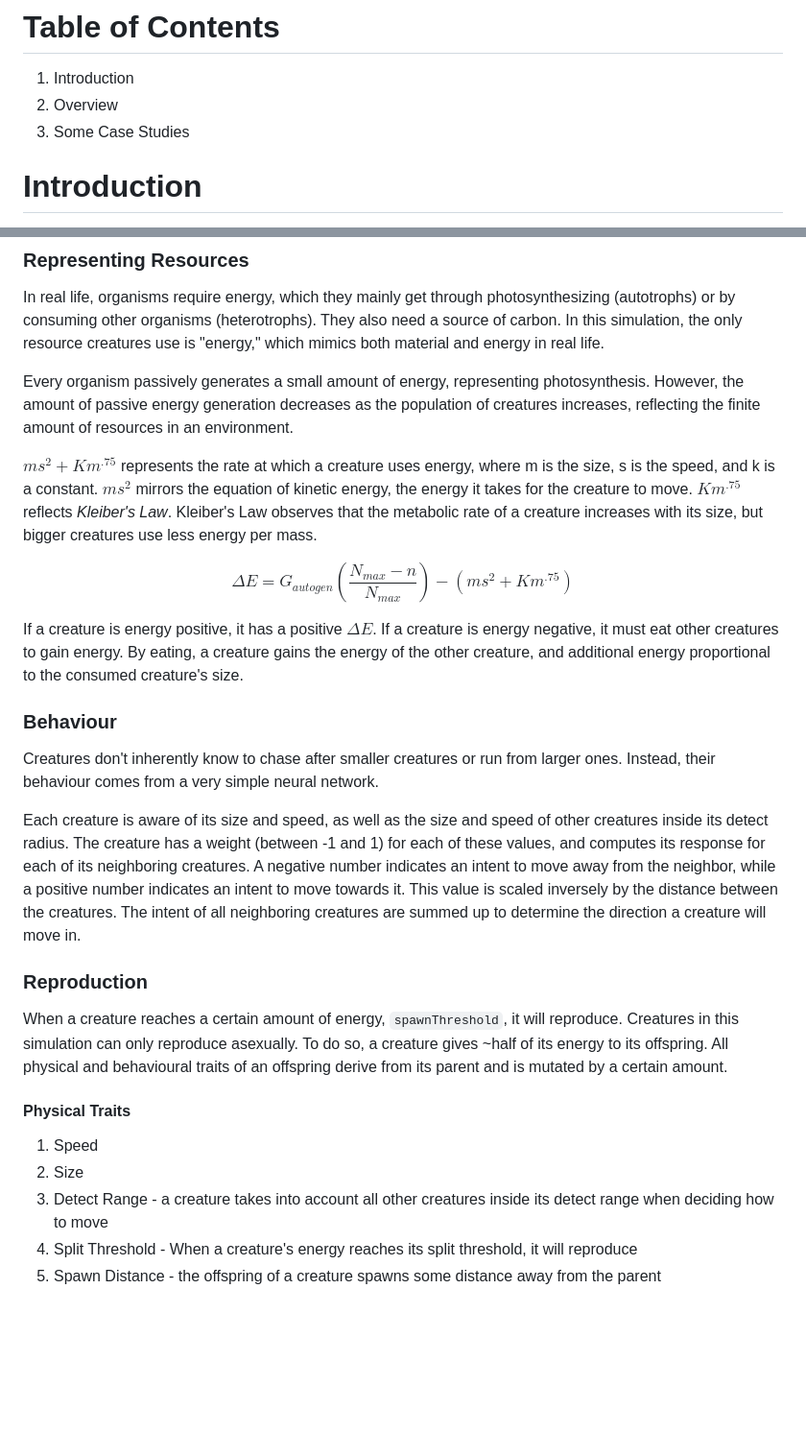
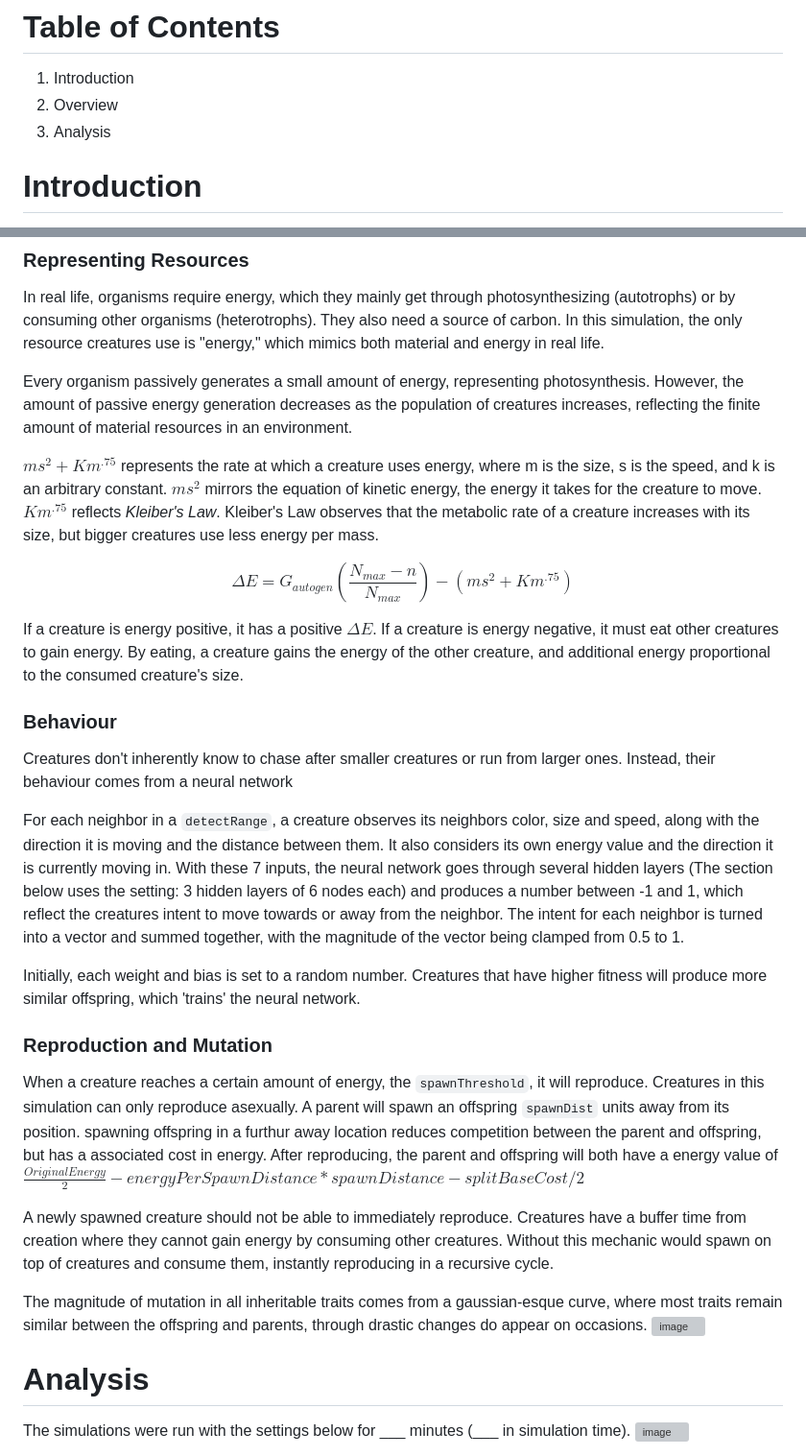
Before and after one commit to HwijungK/NaturalSelectionSim, a Markdown page: README.md, 2 parts joined by grey strips. Shown at 96% size. Drawn GitHub-style; blank space fills up the shorter version; grey boxes are pictures that could not be loaded.

Commit message:
Revise README for clarity and structure
Updated the README to improve clarity and organization, including changes to sections on behavior, reproduction, and analysis.

```diff
--- a/README.md
+++ b/README.md
@@ -7,7 +7,7 @@ Simulating natural selection and speciation
 # Table of Contents
 1. Introduction
 2. Overview
-3. Some Case Studies
+3. Analysis
 
 # Introduction
 
@@ -24,9 +24,9 @@ A creature has a set size and speed. When a creature is a certain amount larger
 ### Representing Resources
 In real life, organisms require energy, which they mainly get through photosynthesizing (autotrophs) or by consuming other organisms (heterotrophs). They also need a source of carbon. In this simulation, the only resource creatures use is "energy," which mimics both material and energy in real life.
 
-Every organism passively generates a small amount of energy, representing photosynthesis. However, the amount of passive energy generation decreases as the population of creatures increases, reflecting the finite amount of resources in an environment.
+Every organism passively generates a small amount of energy, representing photosynthesis. However, the amount of passive energy generation decreases as the population of creatures increases, reflecting the finite amount of material resources in an environment.
 
-$ms^2+Km^.75$ represents the rate at which a creature uses energy, where m is the size, s is the speed, and k is a constant. $ms^2$ mirrors the equation of kinetic energy, the energy it takes for the creature to move. $Km^.75$ reflects _Kleiber's Law_. Kleiber's Law observes that the metabolic rate of a creature increases with its size, but bigger creatures use less energy per mass.
+$ms^2+Km^.75$ represents the rate at which a creature uses energy, where m is the size, s is the speed, and k is an arbitrary constant. $ms^2$ mirrors the equation of kinetic energy, the energy it takes for the creature to move. $Km^.75$ reflects _Kleiber's Law_. Kleiber's Law observes that the metabolic rate of a creature increases with its size, but bigger creatures use less energy per mass.
 
 $$\Delta E = G_{autogen} (\frac {N_{max}-n}{N_{max}}) - (ms^2+Km^.75)$$
 
@@ -34,17 +34,25 @@ If a creature is energy positive, it has a positive $\Delta E$. If a creature is
 
 ### Behaviour
 
-Creatures don't inherently know to chase after smaller creatures or run from larger ones. Instead, their behaviour comes from a very simple neural network.
+Creatures don't inherently know to chase after smaller creatures or run from larger ones. Instead, their behaviour comes from a neural network
 
-Each creature is aware of its size and speed, as well as the size and speed of other creatures inside its detect radius. The creature has a weight (between -1 and 1) for each of these values, and computes its response for each of its neighboring creatures. A negative number indicates an intent to move away from the neighbor, while a positive number indicates an intent to move towards it. This value is scaled inversely by the distance between the creatures. The intent of all neighboring creatures are summed up to determine the direction a creature will move in.
+For each neighbor in a `detectRange`, a creature observes its neighbors color, size and speed, along with the direction it is moving and the distance between them. It also considers its own energy value and the direction it is currently moving in. With these 7 inputs, the neural network goes through several hidden layers (The section below uses the setting: 3 hidden layers of 6 nodes each) and produces a number between -1 and 1, which reflect the creatures intent to move towards or away from the neighbor. The intent for each neighbor is turned into a vector and summed together, with the magnitude of the vector being clamped from 0.5 to 1.
 
-### Reproduction
+Initially, each weight and bias is set to a random number. Creatures that have higher fitness will produce more similar offspring, which 'trains' the neural network.
 
-When a creature reaches a certain amount of energy, `spawnThreshold`, it will reproduce. Creatures in this simulation can only reproduce asexually. To do so, a creature gives \~half of its energy to its offspring. All physical and behavioural traits of an offspring derive from its parent and is mutated by a certain amount.
+### Reproduction and Mutation
 
-#### Physical Traits
-1. Speed
-2. Size
-3. Detect Range - a creature takes into account all other creatures inside its detect range when deciding how to move
-4. Split Threshold - When a creature's energy reaches its split threshold, it will reproduce
-5. Spawn Distance - the offspring of a creature spawns some distance away from the parent
+When a creature reaches a certain amount of energy, the `spawnThreshold`, it will reproduce. Creatures in this simulation can only reproduce asexually.
+A parent will spawn an offspring `spawnDist` units away from its position. spawning offspring in a furthur away location reduces competition between the parent and offspring, but has a associated cost in energy.
+After reproducing, the parent and offspring will both have a energy value of $\frac {OriginalEnergy} {2} - energyPerSpawnDistance * spawnDistance - splitBaseCost /2$
+
+A newly spawned creature should not be able to immediately reproduce. Creatures have a buffer time from creation where they cannot gain energy by consuming other creatures. Without this mechanic would spawn on top of creatures and consume them, instantly reproducing in a recursive cycle.
+
+The magnitude of mutation in all inheritable traits comes from a gaussian-esque curve, where most traits remain similar between the offspring and parents, through drastic changes do appear on occasions.
+<img width="522" height="355" alt="image" src="https://github.com/user-attachments/assets/6c226f1e-6bb7-4b29-b288-71b0564a1c66" />
+
+# Analysis
+
+The simulations were run with the settings below for ___ minutes (___ in simulation time).
+<img width="1224" height="1472" alt="image" src="https://github.com/user-attachments/assets/2f15ae6b-5e03-4c73-be7f-88b91a4deee0" />
+
```
Also changed, not shown: other parts of README.md (+22 -1 lines).
